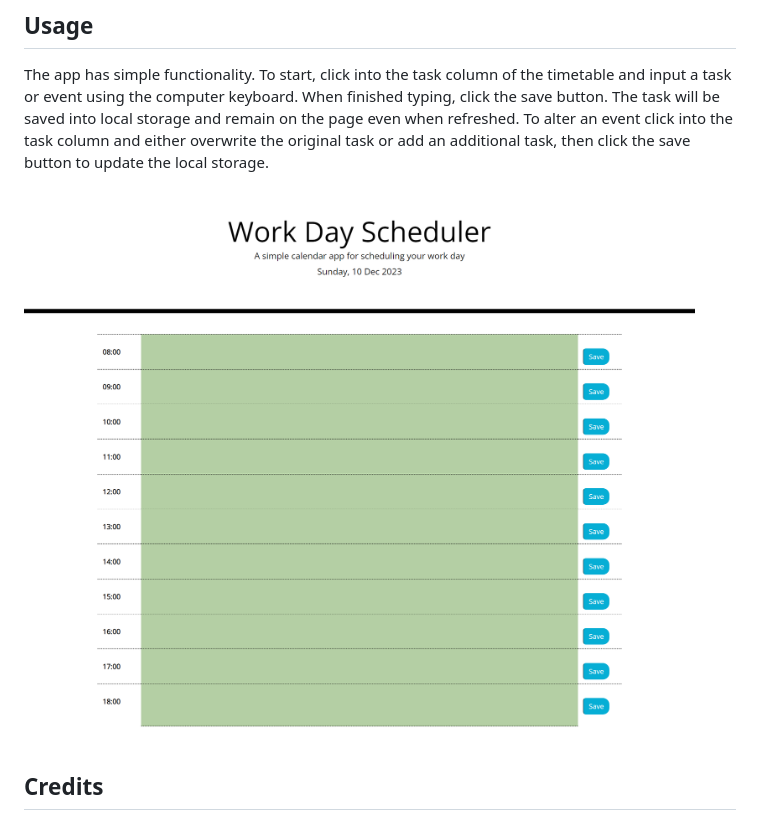
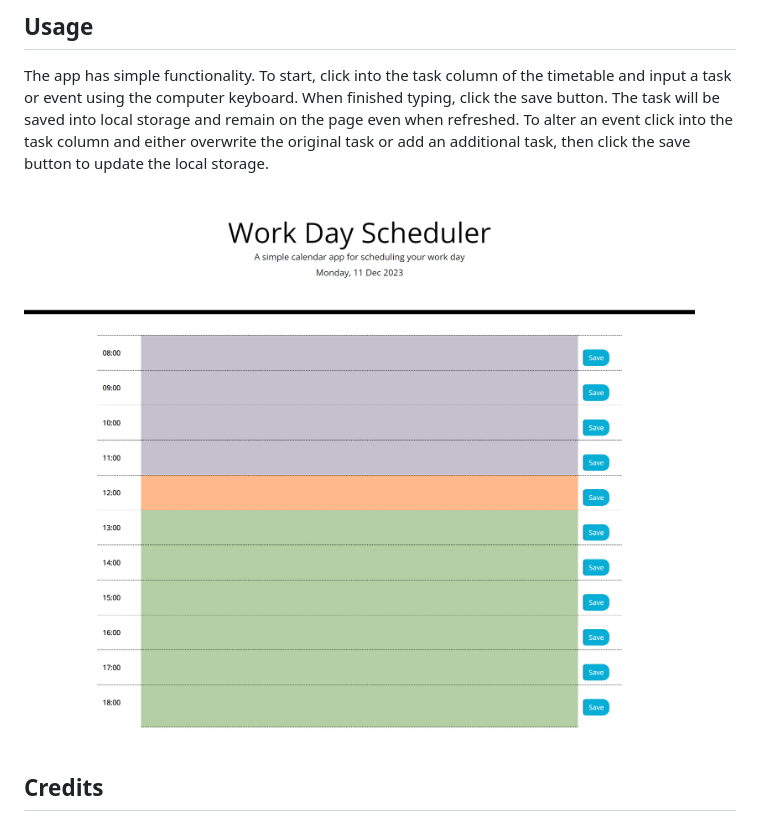
Before and after one commit to RedPez/work-day-scheduler, a Markdown page: README.md, the part around the change. Rendered like a GitHub page; pictures changed too: assets/images/WorkDayImage.png (added).

```diff
--- a/README.md
+++ b/README.md
@@ -51,7 +51,7 @@ There are no unique installation requirements for this product. The app will run
 The app has simple functionality.
 To start, click into the task column of the timetable and input a task or event using the computer keyboard. When finished typing, click the save button. The task will be saved into local storage and remain on the page even when refreshed. To alter an event click into the task column and either overwrite the original task or add an additional task, then click the save button to update the local storage.
 
-<img src="/assets/images/AppImage.png" alt="Work-day timetable">
+<img src="/assets/images/WorkDayImage.png" alt="Work-day timetable">
 
 ## Credits
 
```
Also changed, not shown: 3 other files.
